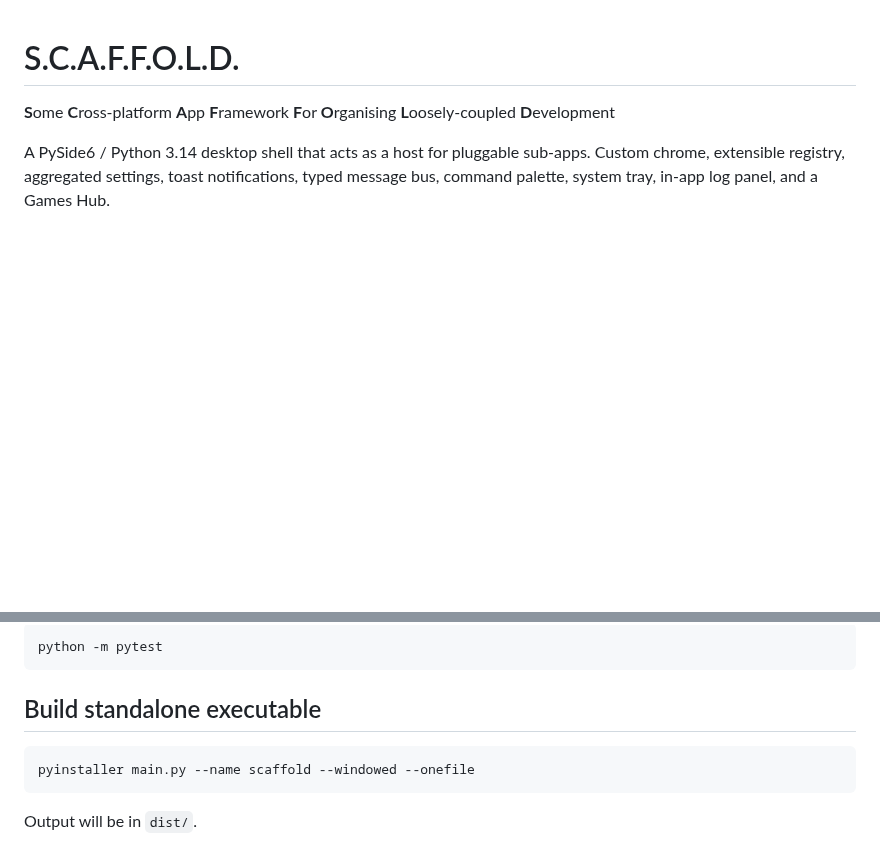
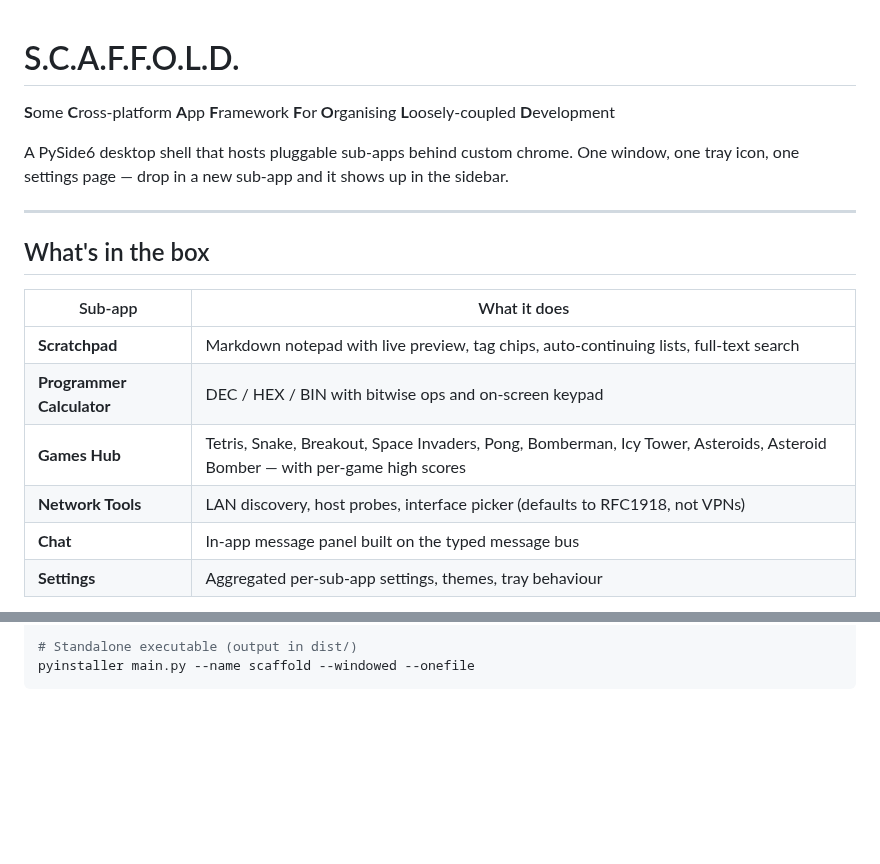
Before and after one commit to Dyringer/SCAFFOLD, a Markdown page: README.md, 2 parts joined by grey strips. Rendered like a GitHub page; blank space fills up the shorter version.

````diff
--- a/README.md
+++ b/README.md
@@ -2,6 +2,20 @@
 
 **S**ome **C**ross-platform **A**pp **F**ramework **F**or **O**rganising **L**oosely-coupled **D**evelopment
 
-A PySide6 / Python 3.14 desktop shell that acts as a host for pluggable sub-apps.
-Custom chrome, extensible registry, aggregated settings, toast notifications,
-typed message bus, command palette, system tray, in-app log panel, and a Games Hub.
+A PySide6 desktop shell that hosts pluggable sub-apps behind custom chrome.
+One window, one tray icon, one settings page — drop in a new sub-app and it
+shows up in the sidebar.
+
+---
+
+## What's in the box
+
+| Sub-app | What it does |
+|---|---|
+| **Scratchpad** | Markdown notepad with live preview, tag chips, auto-continuing lists, full-text search |
+| **Programmer Calculator** | DEC / HEX / BIN with bitwise ops and on-screen keypad |
+| **Games Hub** | Tetris, Snake, Breakout, Space Invaders, Pong, Bomberman, Icy Tower, Asteroids, Asteroid Bomber — with per-game high scores |
+| **Network Tools** | LAN discovery, host probes, interface picker (defaults to RFC1918, not VPNs) |
+| **Chat** | In-app message panel built on the typed message bus |
+| **Settings** | Aggregated per-sub-app settings, themes, tray behaviour |
+
@@ -83,12 +103,4 @@ python -m ruff format .
 
-```powershell
-python -m pytest
-```
-
-## Build standalone executable
-
-```powershell
+# Standalone executable (output in dist/)
 pyinstaller main.py --name scaffold --windowed --onefile
 ```
-
-Output will be in `dist/`.
````
Also changed, not shown: other parts of README.md (+53 -47 lines), media/asteroids.png (added), media/games-hub.png (added), media/programmer-calculator.png (added), media/scratchpad.png (added).
